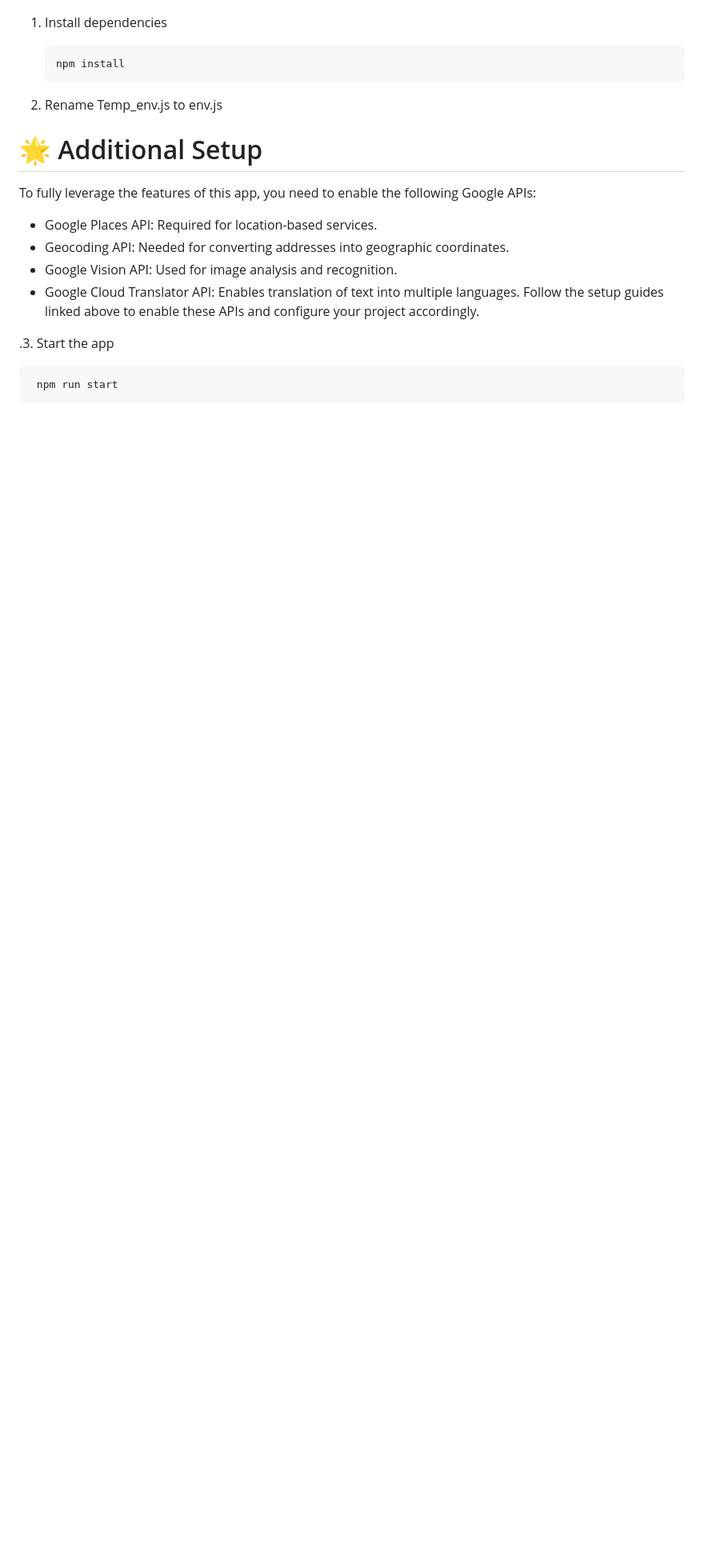
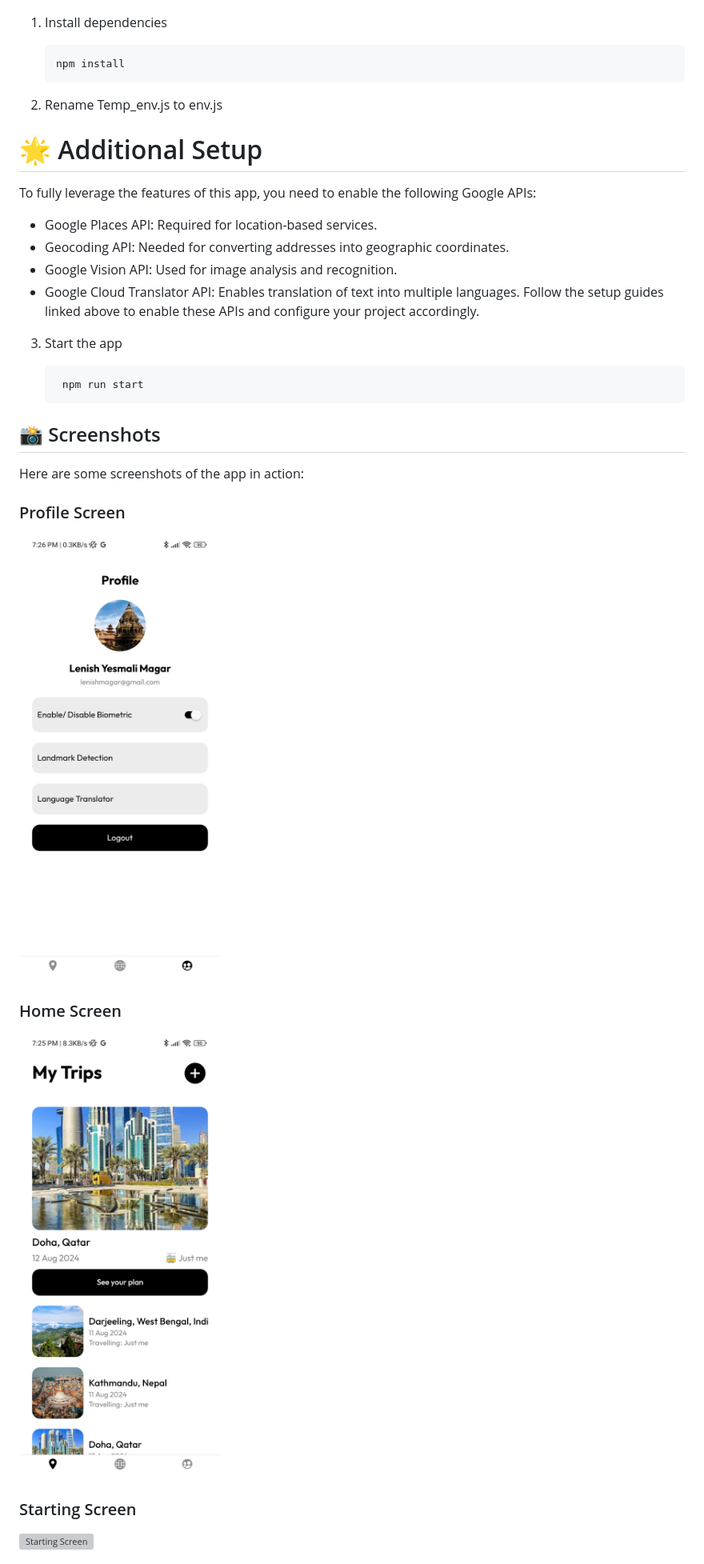
Before and after one commit to R4V3NSH4D0W/Travel-Ideas-AI, a Markdown page: README.md, the part around the change printed below. Shown: that part at 80% size. Rendered like a GitHub page; pictures changed too: screenshots/HomeScreen.jpg (added), screenshots/Profile.jpg (added); blank space fills up the shorter version; grey boxes are pictures that could not be loaded.

Commit message:
added SC

````diff
--- a/README.md
+++ b/README.md
@@ -21,8 +21,22 @@ To fully leverage the features of this app, you need to enable the following Goo
 - Google Cloud Translator API: Enables translation of text into multiple languages.
 Follow the setup guides linked above to enable these APIs and configure your project accordingly.
 
-.3. Start the app
+3. Start the app
 
    ```bash
     npm run start
    ```
+
+## 📸 Screenshots
+
+Here are some screenshots of the app in action:
+
+### Profile Screen
+![Profile Screen](screenshots/Profile.jpg)
+
+### Home Screen
+![Home Screen](screenshots/HomeScreen.jpg)
+
+### Starting Screen
+![Starting Screen](screenshots/Starting.jpg)
+
````
Also changed, not shown: other parts of README.md (+2 -0 lines), screenshots/Login.jpg (added), 1 other file.
